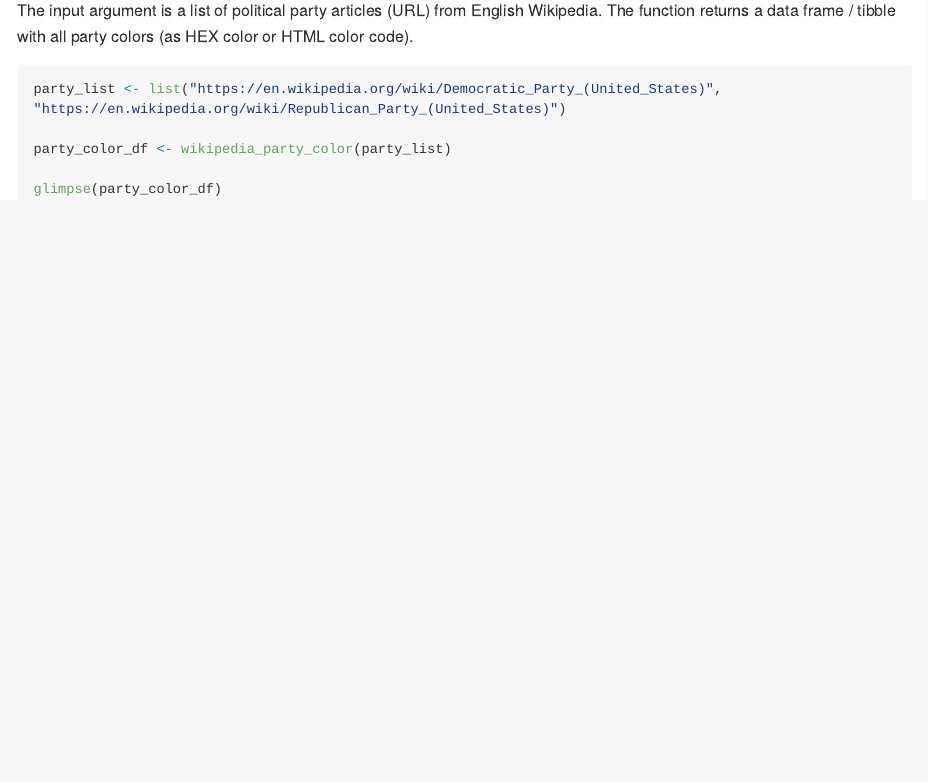
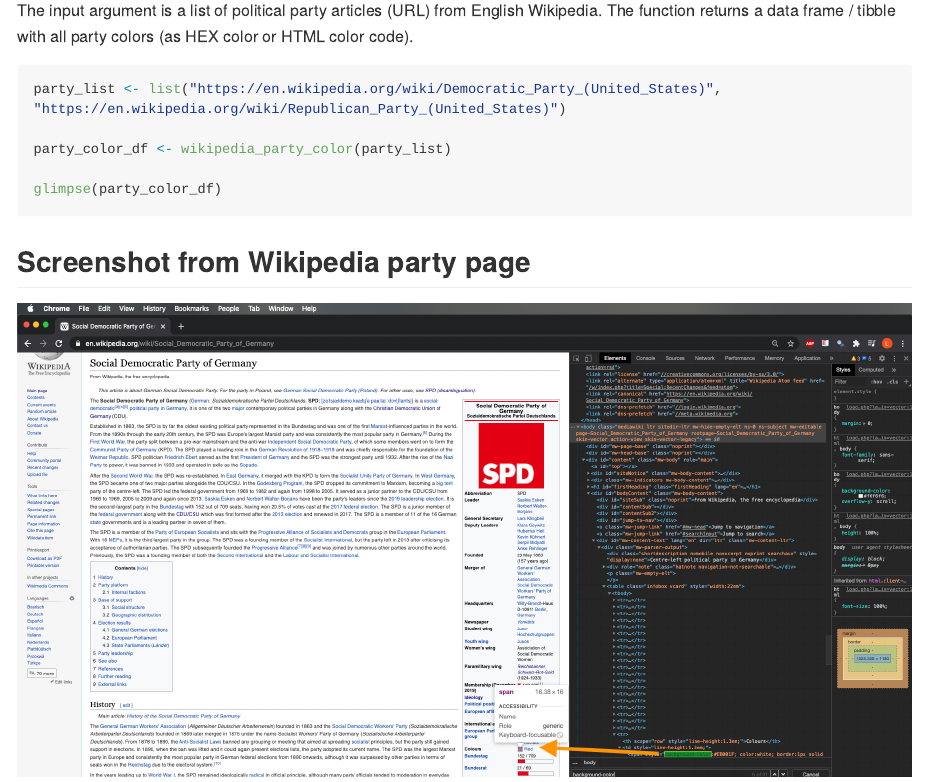
Before and after one commit to lwarode/partycoloR, an R Markdown document (README.Rmd): the page in a window 1100 px wide, from 480 px down. Rendered offline with R 4.5, knitr and Pandoc, with nearby package versions.

Commit message:
README update: Wikipedia party screenshot

````diff
--- a/README.Rmd
+++ b/README.Rmd
@@ -40,3 +40,7 @@
 
 glimpse(party_color_df)
 ```
+
+## Screenshot from Wikipedia party page
+
+![](partycolorR_example.png)
````
Also changed, not shown: README.md, partycolorR_example.png (added).
